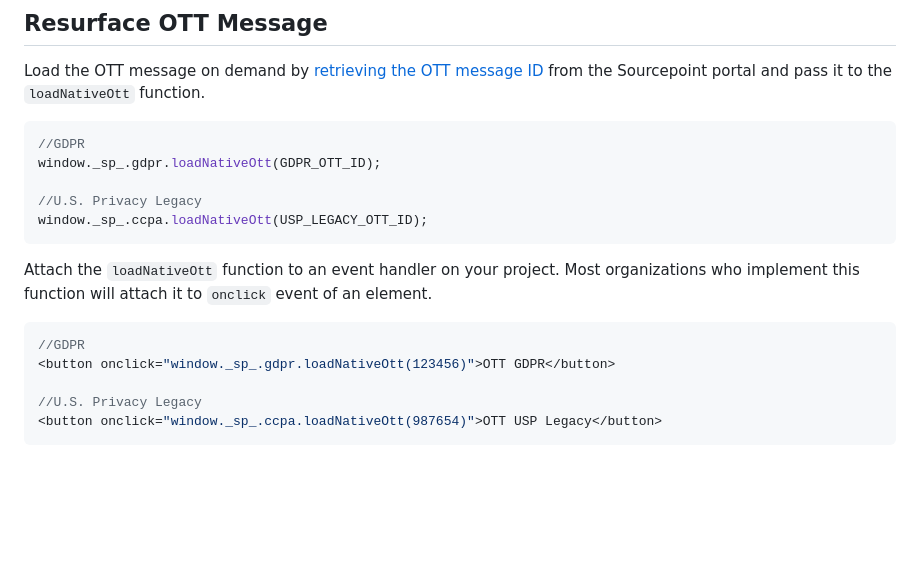
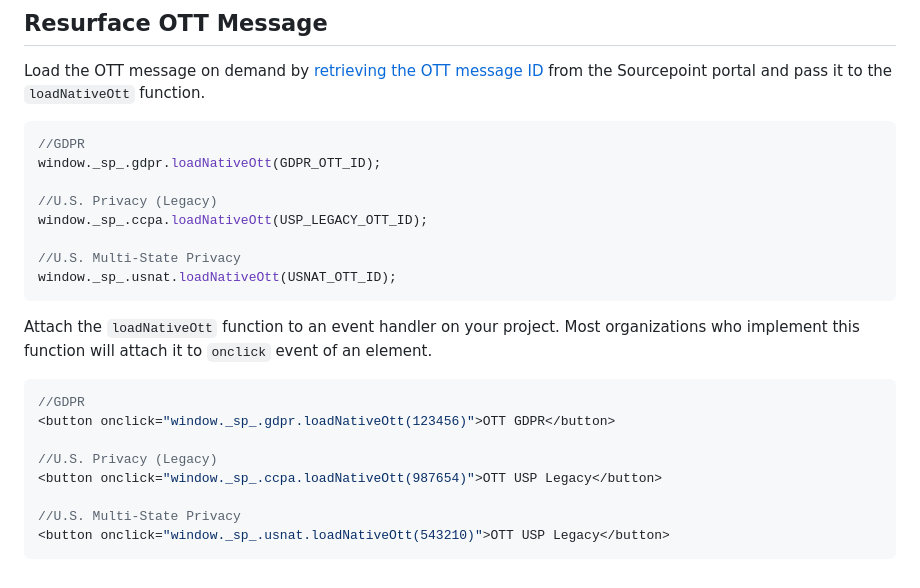
Before and after one commit to SourcePointUSA/tizen-cmp, a Markdown page: README.md, the part around the change. Drawn GitHub-style; blank space fills up the shorter version.

Commit message:
GPP full support

````diff
--- a/README.md
+++ b/README.md
@@ -128,8 +128,11 @@ Load the OTT message on demand by [retrieving the OTT message ID](https://docs.s
 //GDPR
 window._sp_.gdpr.loadNativeOtt(GDPR_OTT_ID);
 
-//U.S. Privacy Legacy
+//U.S. Privacy (Legacy)
 window._sp_.ccpa.loadNativeOtt(USP_LEGACY_OTT_ID);
+
+//U.S. Multi-State Privacy
+window._sp_.usnat.loadNativeOtt(USNAT_OTT_ID);
 ```
 
 Attach the `loadNativeOtt` function to an event handler on your project. Most organizations who implement this function will attach it to `onclick` event of an element.
@@ -138,6 +141,9 @@ Attach the `loadNativeOtt` function to an event handler on your project. Most or
 //GDPR
 <button onclick="window._sp_.gdpr.loadNativeOtt(123456)">OTT GDPR</button>
 
-//U.S. Privacy Legacy
+//U.S. Privacy (Legacy)
 <button onclick="window._sp_.ccpa.loadNativeOtt(987654)">OTT USP Legacy</button>
+
+//U.S. Multi-State Privacy
+<button onclick="window._sp_.usnat.loadNativeOtt(543210)">OTT USP Legacy</button>
 ```
````
